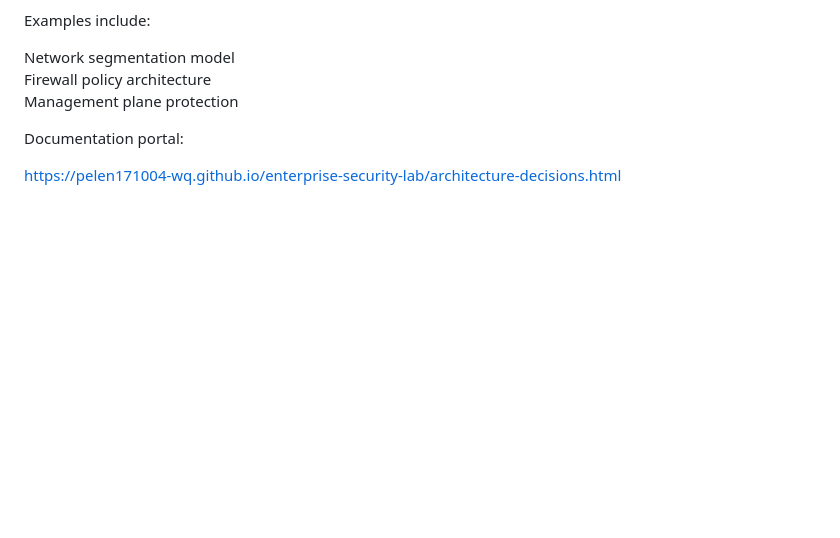
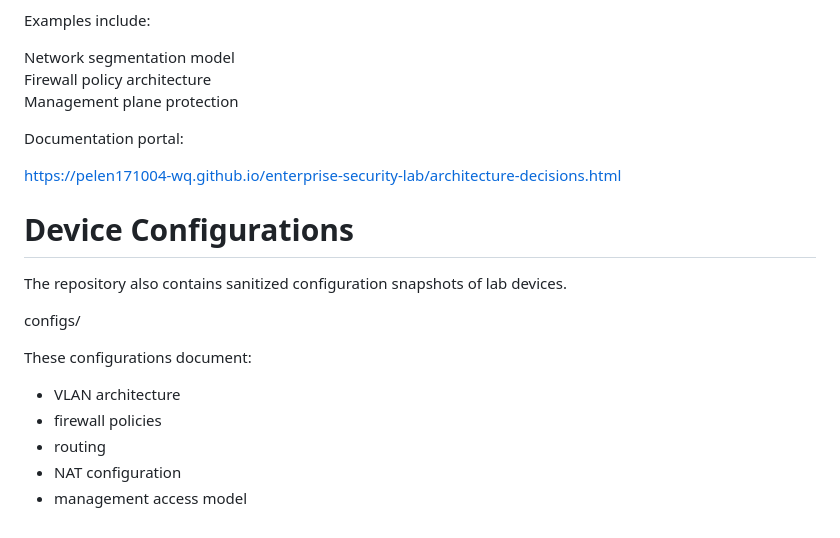
Before and after one commit to pelen171004-wq/enterprise-security-lab, a Markdown page: README.md, the part around the change. Rendered like a GitHub page; blank space fills up the shorter version.

```diff
--- a/README.md
+++ b/README.md
@@ -311,3 +311,18 @@ Management plane protection
 Documentation portal:
 
 https://pelen171004-wq.github.io/enterprise-security-lab/architecture-decisions.html
+
+
+# Device Configurations
+
+The repository also contains sanitized configuration snapshots of lab devices.
+
+configs/
+
+These configurations document:
+
+- VLAN architecture
+- firewall policies
+- routing
+- NAT configuration
+- management access model
```
